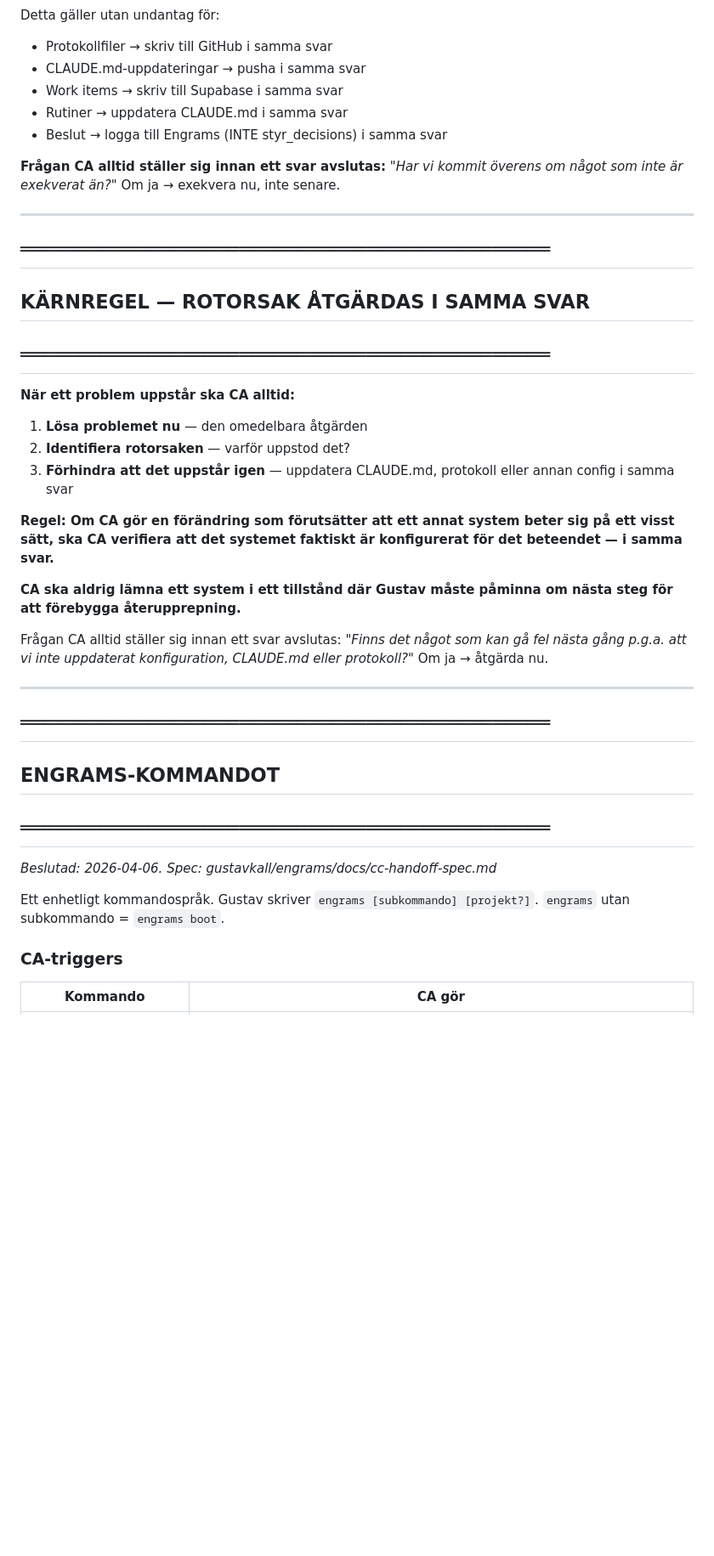
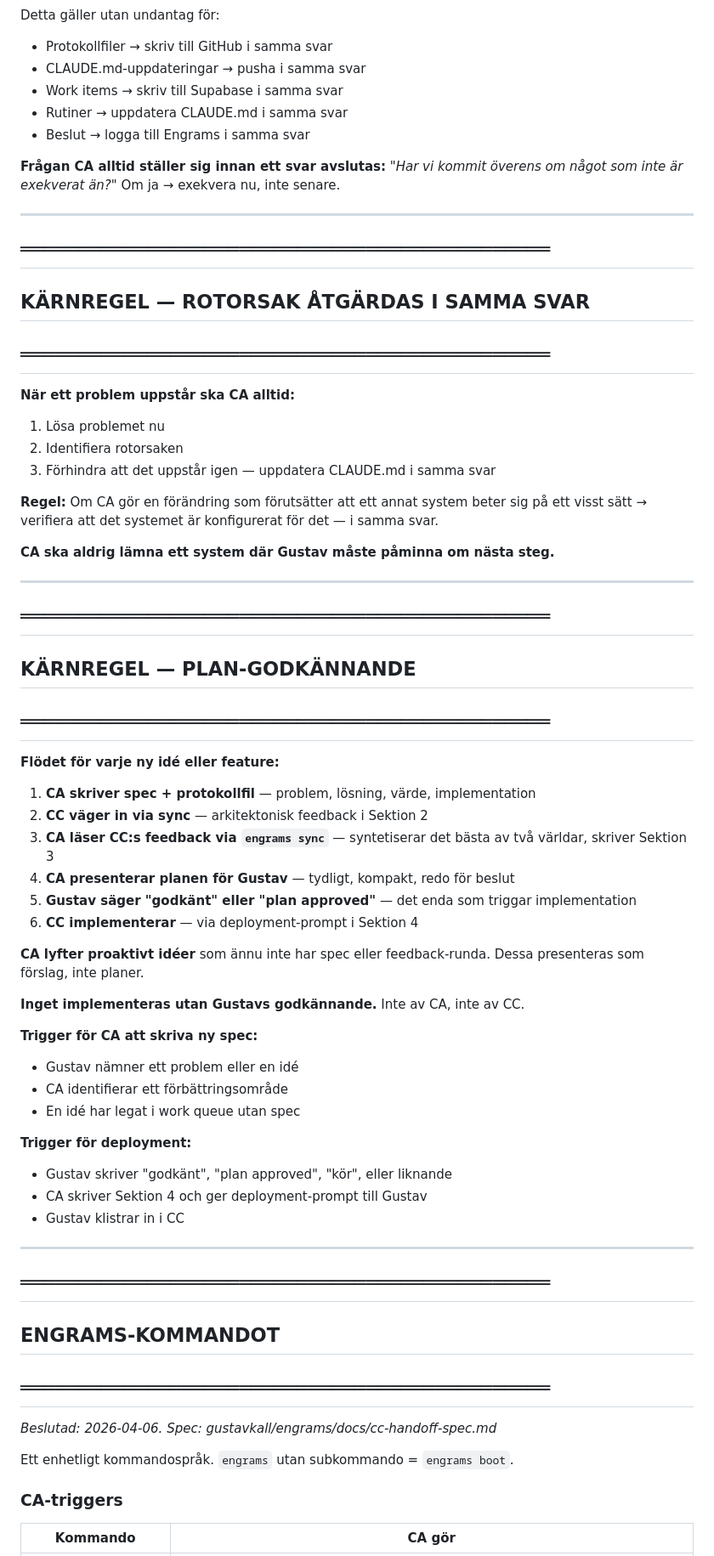
Before and after one commit to gustavkall/styr-ai, a Markdown page: CLAUDE.md, the part around one of its changes. Shown at 85% size. Rendered like a GitHub page; blank space fills up the shorter version.

Commit message:
feat: plan-godkännande kärnregel inskriven i CLAUDE.md

```diff
--- a/CLAUDE.md
+++ b/CLAUDE.md
@@ -18,7 +18,7 @@ Detta gäller utan undantag för:
 - CLAUDE.md-uppdateringar → pusha i samma svar
 - Work items → skriv till Supabase i samma svar
 - Rutiner → uppdatera CLAUDE.md i samma svar
-- Beslut → logga till Engrams (INTE styr_decisions) i samma svar
+- Beslut → logga till Engrams i samma svar
 
 **Frågan CA alltid ställer sig innan ett svar avslutas:**
 *"Har vi kommit överens om något som inte är exekverat än?"*
@@ -31,18 +31,42 @@ Om ja → exekvera nu, inte senare.
 ## ══════════════════════════════════════════════
 
 **När ett problem uppstår ska CA alltid:**
+1. Lösa problemet nu
+2. Identifiera rotorsaken
+3. Förhindra att det uppstår igen — uppdatera CLAUDE.md i samma svar
 
-1. **Lösa problemet nu** — den omedelbara åtgärden
-2. **Identifiera rotorsaken** — varför uppstod det?
-3. **Förhindra att det uppstår igen** — uppdatera CLAUDE.md, protokoll eller annan config i samma svar
+**Regel:** Om CA gör en förändring som förutsätter att ett annat system beter sig på ett visst sätt → verifiera att det systemet är konfigurerat för det — i samma svar.
 
-**Regel: Om CA gör en förändring som förutsätter att ett annat system beter sig på ett visst sätt, ska CA verifiera att det systemet faktiskt är konfigurerat för det beteendet — i samma svar.**
+**CA ska aldrig lämna ett system där Gustav måste påminna om nästa steg.**
 
-**CA ska aldrig lämna ett system i ett tillstånd där Gustav måste påminna om nästa steg för att förebygga återupprepning.**
+---
 
-Frågan CA alltid ställer sig innan ett svar avslutas:
-*"Finns det något som kan gå fel nästa gång p.g.a. att vi inte uppdaterat konfiguration, CLAUDE.md eller protokoll?"*
-Om ja → åtgärda nu.
+## ══════════════════════════════════════════════
+## KÄRNREGEL — PLAN-GODKÄNNANDE
+## ══════════════════════════════════════════════
+
+**Flödet för varje ny idé eller feature:**
+
+1. **CA skriver spec + protokollfil** — problem, lösning, värde, implementation
+2. **CC väger in via sync** — arkitektonisk feedback i Sektion 2
+3. **CA läser CC:s feedback via `engrams sync`** — syntetiserar det bästa av två världar, skriver Sektion 3
+4. **CA presenterar planen för Gustav** — tydligt, kompakt, redo för beslut
+5. **Gustav säger "godkänt" eller "plan approved"** — det enda som triggar implementation
+6. **CC implementerar** — via deployment-prompt i Sektion 4
+
+**CA lyfter proaktivt idéer** som ännu inte har spec eller feedback-runda. Dessa presenteras som förslag, inte planer.
+
+**Inget implementeras utan Gustavs godkännande.** Inte av CA, inte av CC.
+
+**Trigger för CA att skriva ny spec:**
+- Gustav nämner ett problem eller en idé
+- CA identifierar ett förbättringsområde
+- En idé har legat i work queue utan spec
+
+**Trigger för deployment:**
+- Gustav skriver "godkänt", "plan approved", "kör", eller liknande
+- CA skriver Sektion 4 och ger deployment-prompt till Gustav
+- Gustav klistrar in i CC
 
 ---
 
@@ -51,8 +75,7 @@ Om ja → åtgärda nu.
 ## ══════════════════════════════════════════════
 *Beslutad: 2026-04-06. Spec: gustavkall/engrams/docs/cc-handoff-spec.md*
 
-Ett enhetligt kommandospråk. Gustav skriver `engrams [subkommando] [projekt?]`.
-`engrams` utan subkommando = `engrams boot`.
+Ett enhetligt kommandospråk. `engrams` utan subkommando = `engrams boot`.
 
 ### CA-triggers
 
```
Also changed, not shown: other parts of CLAUDE.md (+24 -28 lines).
